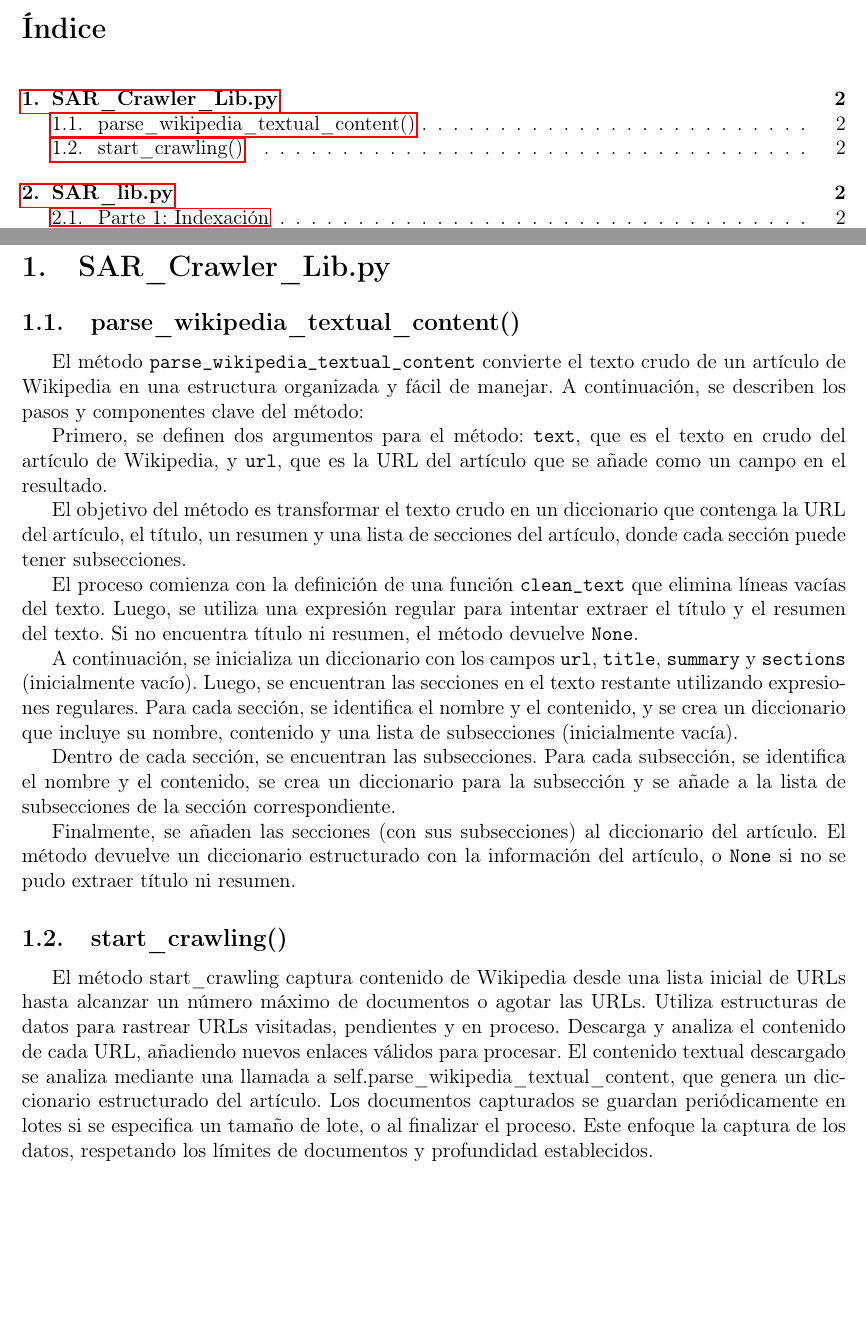
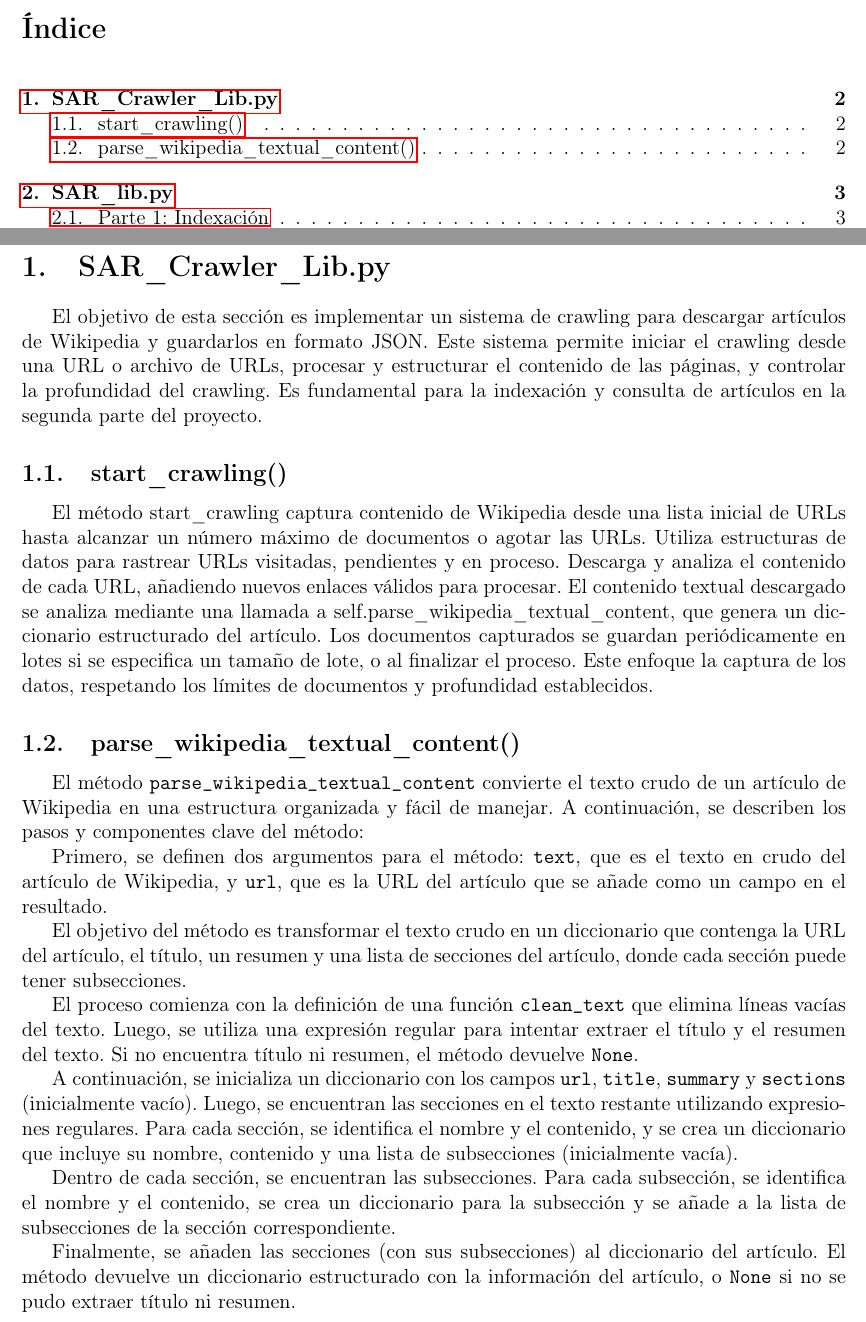
Before and after one commit to FranMiralles/SAR_WEB_CRAWLER, a LaTeX document (main.tex): two parts of pages 2 and 3 of 8, joined at a grey line, cut so that both start at the same text, the shorter picture padded with empty space. Compiled offline with pdfLaTeX.

Commit message:
cambios crawler

```diff
--- a/main.tex
+++ b/main.tex
@@ -72,6 +72,11 @@ Grado en Ingeniería Informática
 \newpage
 
 \section{SAR\_Crawler\_Lib.py}
+
+El objetivo de esta sección es implementar un sistema de crawling  para descargar artículos de Wikipedia  y guardarlos en formato JSON. Este sistema permite iniciar el crawling desde una URL o archivo de URLs, procesar y estructurar el contenido de las páginas, y controlar la profundidad del crawling. Es fundamental para la indexación y consulta de artículos en la segunda parte del proyecto.
+
+\subsection{start\_crawling()}
+El método start\_crawling captura contenido de Wikipedia desde una lista inicial de URLs hasta alcanzar un número máximo de documentos o agotar las URLs. Utiliza estructuras de datos para rastrear URLs visitadas, pendientes y en proceso. Descarga y analiza el contenido de cada URL, añadiendo nuevos enlaces válidos para procesar. El contenido textual descargado se analiza mediante una llamada a self.parse\_wikipedia\_textual\_content, que genera un diccionario estructurado del artículo. Los documentos capturados se guardan periódicamente en lotes si se especifica un tamaño de lote, o al finalizar el proceso. Este enfoque la captura de los datos, respetando los límites de documentos y profundidad establecidos.
 \subsection{parse\_wikipedia\_textual\_content()}
 El método \texttt{parse\_wikipedia\_textual\_content} convierte el texto crudo de un artículo de Wikipedia en una estructura organizada y fácil de manejar. A continuación, se describen los pasos y componentes clave del método:
 
@@ -86,9 +91,6 @@ A continuación, se inicializa un diccionario con los campos \texttt{url}, \text
 Dentro de cada sección, se encuentran las subsecciones. Para cada subsección, se identifica el nombre y el contenido, se crea un diccionario para la subsección y se añade a la lista de subsecciones de la sección correspondiente.
 
 Finalmente, se añaden las secciones (con sus subsecciones) al diccionario del artículo. El método devuelve un diccionario estructurado con la información del artículo, o \texttt{None} si no se pudo extraer título ni resumen.
-
-\subsection{start\_crawling()}
-El método start\_crawling captura contenido de Wikipedia desde una lista inicial de URLs hasta alcanzar un número máximo de documentos o agotar las URLs. Utiliza estructuras de datos para rastrear URLs visitadas, pendientes y en proceso. Descarga y analiza el contenido de cada URL, añadiendo nuevos enlaces válidos para procesar. El contenido textual descargado se analiza mediante una llamada a self.parse\_wikipedia\_textual\_content, que genera un diccionario estructurado del artículo. Los documentos capturados se guardan periódicamente en lotes si se especifica un tamaño de lote, o al finalizar el proceso. Este enfoque la captura de los datos, respetando los límites de documentos y profundidad establecidos.
 
 
 \section{SAR\_lib.py}
```
